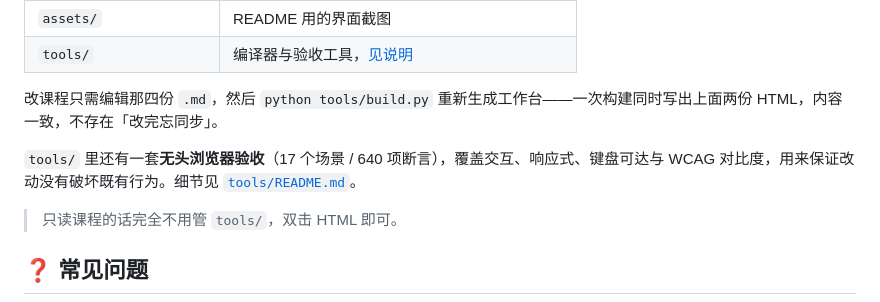
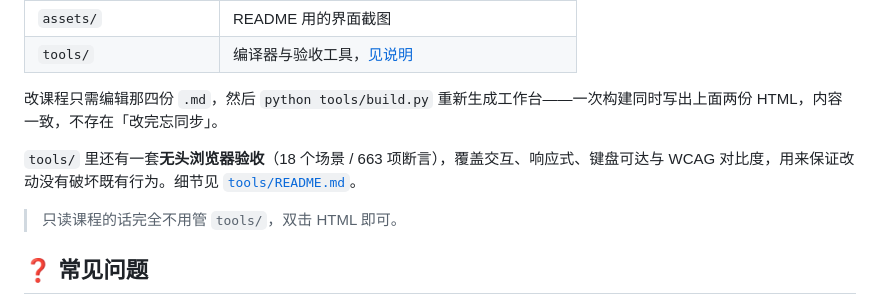
Before and after one commit to Zyvn-coder/python-learning-path, a Markdown page: README.md, the part around the change. GitHub-like rendering.

Commit message:
修复阶段页抛异常 + 首页丢章节标题；验收补 stage 场景（18 场景 / 663 断言）

```diff
--- a/README.md
+++ b/README.md
@@ -179,7 +179,7 @@
 
 改课程只需编辑那四份 `.md`，然后 `python tools/build.py` 重新生成工作台——一次构建同时写出上面两份 HTML，内容一致，不存在「改完忘同步」。
 
-`tools/` 里还有一套**无头浏览器验收**（17 个场景 / 640 项断言），覆盖交互、响应式、键盘可达与 WCAG 对比度，用来保证改动没有破坏既有行为。细节见 [`tools/README.md`](tools/README.md)。
+`tools/` 里还有一套**无头浏览器验收**（18 个场景 / 663 项断言），覆盖交互、响应式、键盘可达与 WCAG 对比度，用来保证改动没有破坏既有行为。细节见 [`tools/README.md`](tools/README.md)。
 
 > 只读课程的话完全不用管 `tools/`，双击 HTML 即可。
 
```
